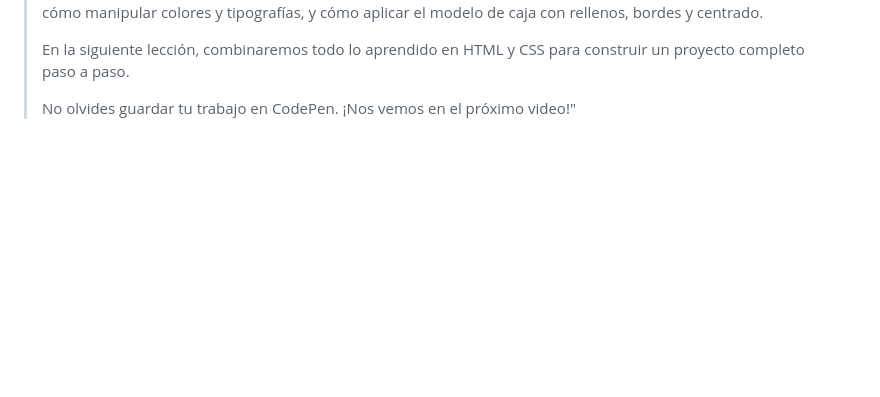
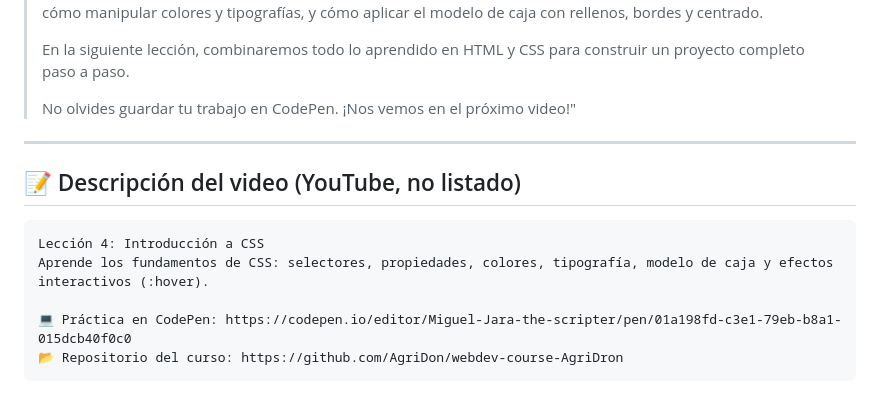
Before and after one commit to AgriDon/webdev-course-AgriDron, a Markdown page: scripts/lesson-4-scripts.md, the part around the change. GitHub-like rendering; blank space fills up the shorter version.

Commit message:
docs(scripts): add youtube video description snippet for lesson 4

````diff
--- a/scripts/lesson-4-scripts.md
+++ b/scripts/lesson-4-scripts.md
@@ -247,3 +247,15 @@ body {
 > En la siguiente lección, combinaremos todo lo aprendido en HTML y CSS para construir un proyecto completo paso a paso.
 >
 > No olvides guardar tu trabajo en CodePen. ¡Nos vemos en el próximo video!"
+
+---
+
+## 📝 Descripción del video (YouTube, no listado)
+
+```text
+Lección 4: Introducción a CSS
+Aprende los fundamentos de CSS: selectores, propiedades, colores, tipografía, modelo de caja y efectos interactivos (:hover).
+
+💻 Práctica en CodePen: https://codepen.io/editor/Miguel-Jara-the-scripter/pen/01a198fd-c3e1-79eb-b8a1-015dcb40f0c0
+📂 Repositorio del curso: https://github.com/AgriDon/webdev-course-AgriDron
+```
````
